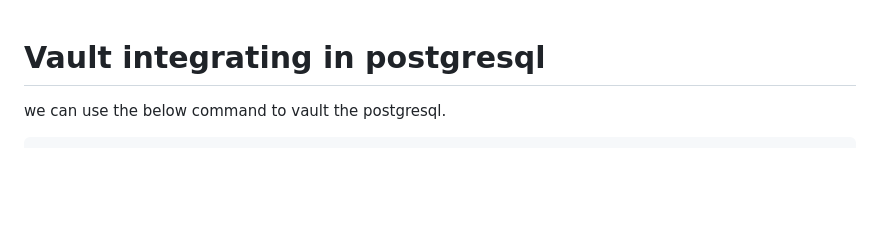
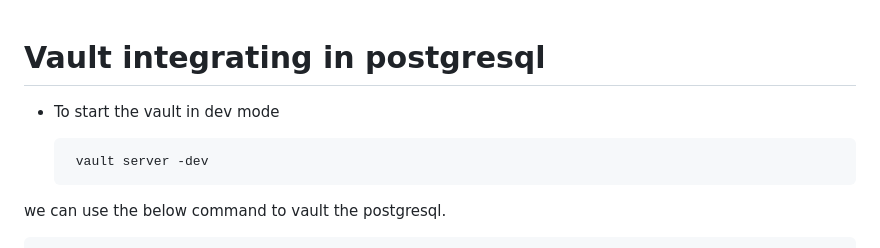
Before and after one commit to My-projects-Files/Mark-10-Kubernet_repo, a Markdown page: kube-Mark-10.8/README.md, the part around the change. GitHub-like rendering; blank space fills up the shorter version.

```diff
--- a/kube-Mark-10.8/README.md
+++ b/kube-Mark-10.8/README.md
@@ -2,6 +2,9 @@
 
 
 # Vault integrating in postgresql
+- To start the vault in dev mode
+
+       vault server -dev
 
 we can use the below command to vault the postgresql.
 
```
